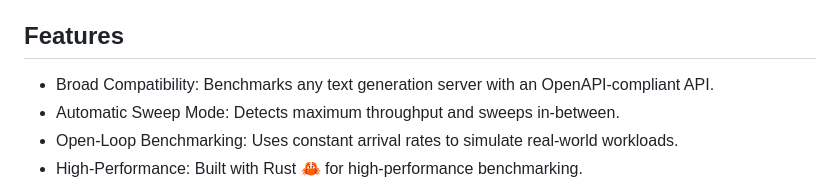
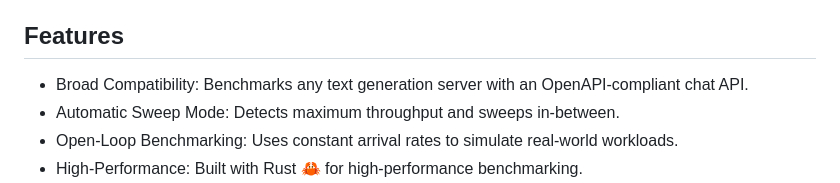
Before and after one commit to venkateshops/inference-benchmarker, a Markdown page: README.md, the part around the change. Rendered like a GitHub page.

Commit message:
fix: Doc

```diff
--- a/README.md
+++ b/README.md
@@ -13,7 +13,7 @@ It can be used to benchmark any text generation server that exposes an OpenAI-co
 
 ## Features
 
-* Broad Compatibility: Benchmarks any text generation server with an OpenAPI-compliant API.
+* Broad Compatibility: Benchmarks any text generation server with an OpenAPI-compliant chat API.
 * Automatic Sweep Mode: Detects maximum throughput and sweeps in-between.
 * Open-Loop Benchmarking: Uses constant arrival rates to simulate real-world workloads.
 * High-Performance: Built with Rust 🦀 for high-performance benchmarking.
```
